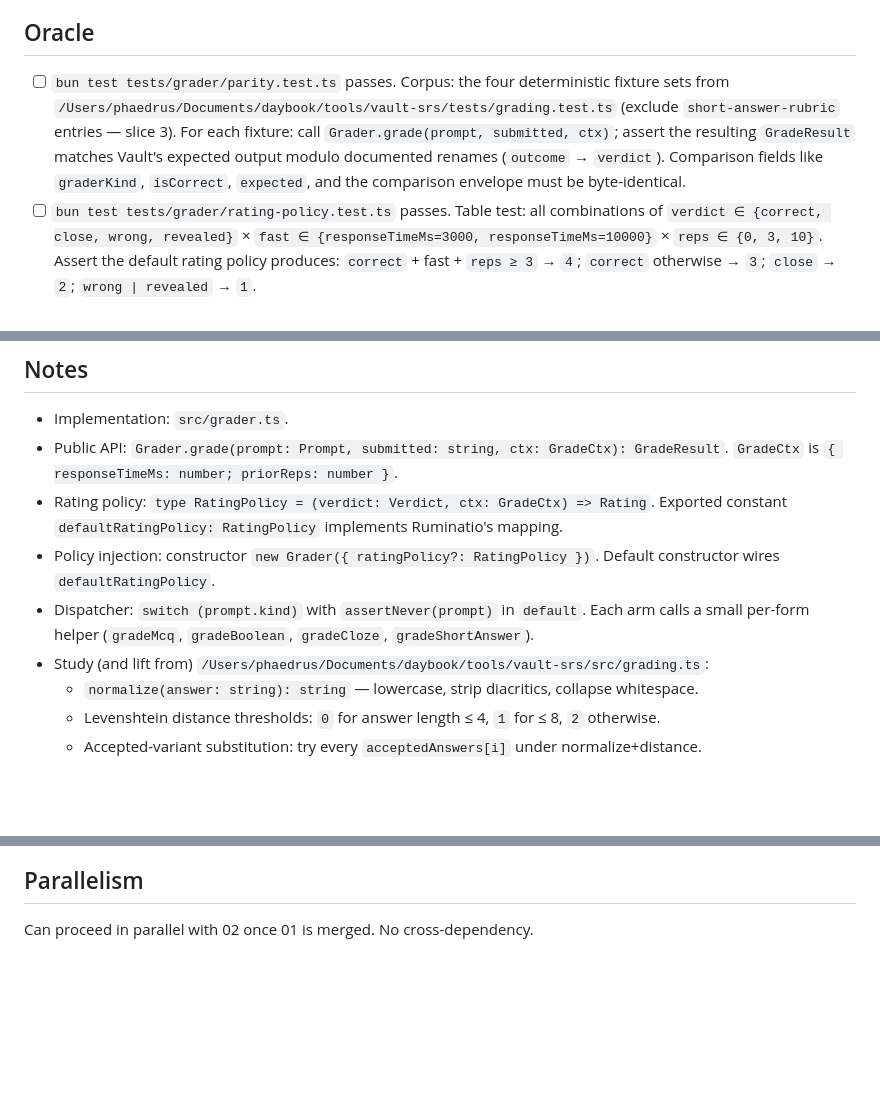
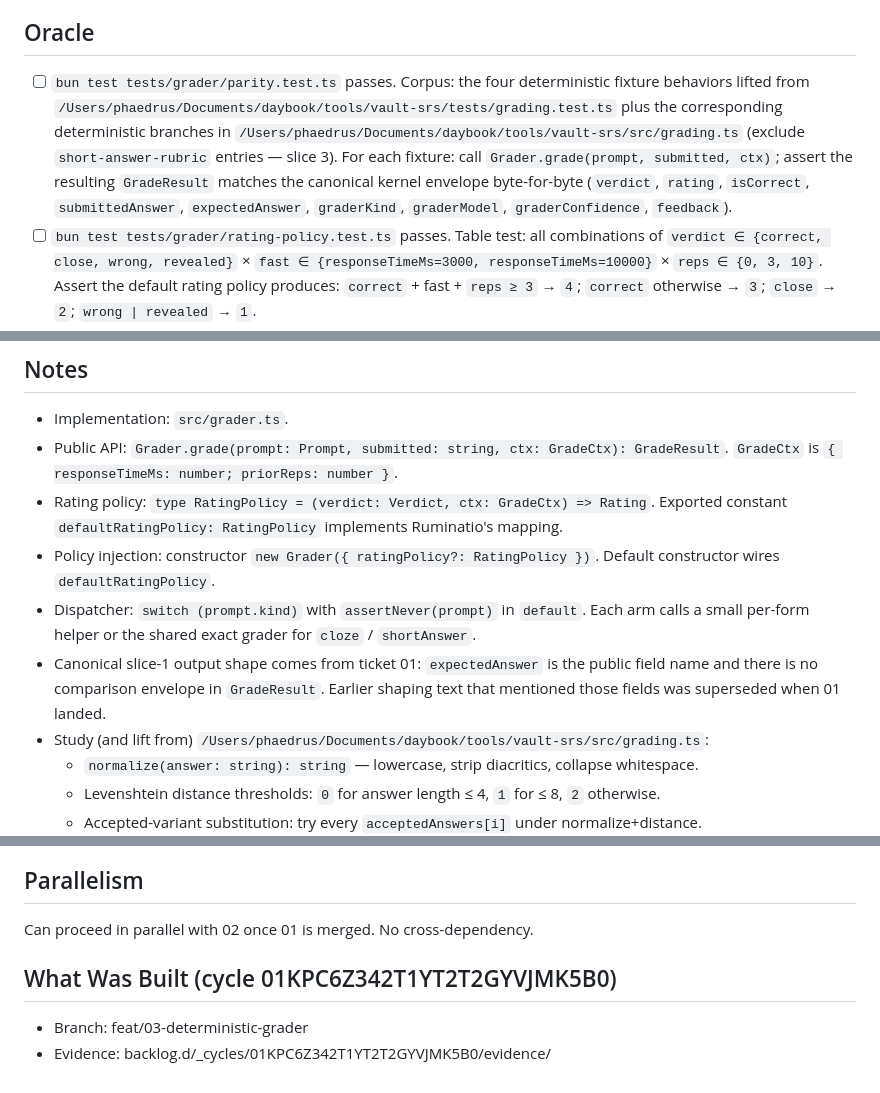
Before and after one commit to misty-step/memory-engine, a Markdown page: backlog.d/_done/03-deterministic-grader.md, 3 parts joined by grey strips. GitHub-like rendering; blank space fills up the shorter version.

Commit message:
docs: close ticket 03 and codify grader oracle

```diff
--- a/backlog.d/03-deterministic-grader.md
+++ b/backlog.d/_done/03-deterministic-grader.md
@@ -36,14 +36,16 @@ fast+reps≥3 heuristic).
 ## Oracle
 
 - [ ] `bun test tests/grader/parity.test.ts` passes. Corpus: the four
-      deterministic fixture sets from
+      deterministic fixture behaviors lifted from
       `/Users/phaedrus/Documents/daybook/tools/vault-srs/tests/grading.test.ts`
+      plus the corresponding deterministic branches in
+      `/Users/phaedrus/Documents/daybook/tools/vault-srs/src/grading.ts`
       (exclude `short-answer-rubric` entries — slice 3). For each
       fixture: call `Grader.grade(prompt, submitted, ctx)`; assert the
-      resulting `GradeResult` matches Vault's expected output modulo
-      documented renames (`outcome` → `verdict`). Comparison fields like
-      `graderKind`, `isCorrect`, `expected`, and the comparison envelope
-      must be byte-identical.
+      resulting `GradeResult` matches the canonical kernel envelope
+      byte-for-byte (`verdict`, `rating`, `isCorrect`, `submittedAnswer`,
+      `expectedAnswer`, `graderKind`, `graderModel`,
+      `graderConfidence`, `feedback`).
 - [ ] `bun test tests/grader/rating-policy.test.ts` passes. Table test:
       all combinations of `verdict ∈ {correct, close, wrong, revealed}`
       × `fast ∈ {responseTimeMs=3000, responseTimeMs=10000}` ×
@@ -69,8 +71,12 @@ fast+reps≥3 heuristic).
 - Policy injection: constructor `new Grader({ ratingPolicy?:
   RatingPolicy })`. Default constructor wires `defaultRatingPolicy`.
 - Dispatcher: `switch (prompt.kind)` with `assertNever(prompt)` in
-  `default`. Each arm calls a small per-form helper
-  (`gradeMcq`, `gradeBoolean`, `gradeCloze`, `gradeShortAnswer`).
+  `default`. Each arm calls a small per-form helper or the shared exact
+  grader for `cloze` / `shortAnswer`.
+- Canonical slice-1 output shape comes from ticket 01: `expectedAnswer`
+  is the public field name and there is no comparison envelope in
+  `GradeResult`. Earlier shaping text that mentioned those fields was
+  superseded when 01 landed.
 - Study (and lift from)
   `/Users/phaedrus/Documents/daybook/tools/vault-srs/src/grading.ts`:
   - `normalize(answer: string): string` — lowercase, strip diacritics,
@@ -94,3 +100,7 @@ fast+reps≥3 heuristic).
 ## Parallelism
 
 Can proceed in parallel with 02 once 01 is merged. No cross-dependency.
+
+## What Was Built (cycle 01KPC6Z342T1YT2T2GYVJMK5B0)
+- Branch: feat/03-deterministic-grader
+- Evidence: backlog.d/_cycles/01KPC6Z342T1YT2T2GYVJMK5B0/evidence/
```
Also changed, not shown: other parts of backlog.d/_done/03-deterministic-grader.md (+1 -1 lines).
